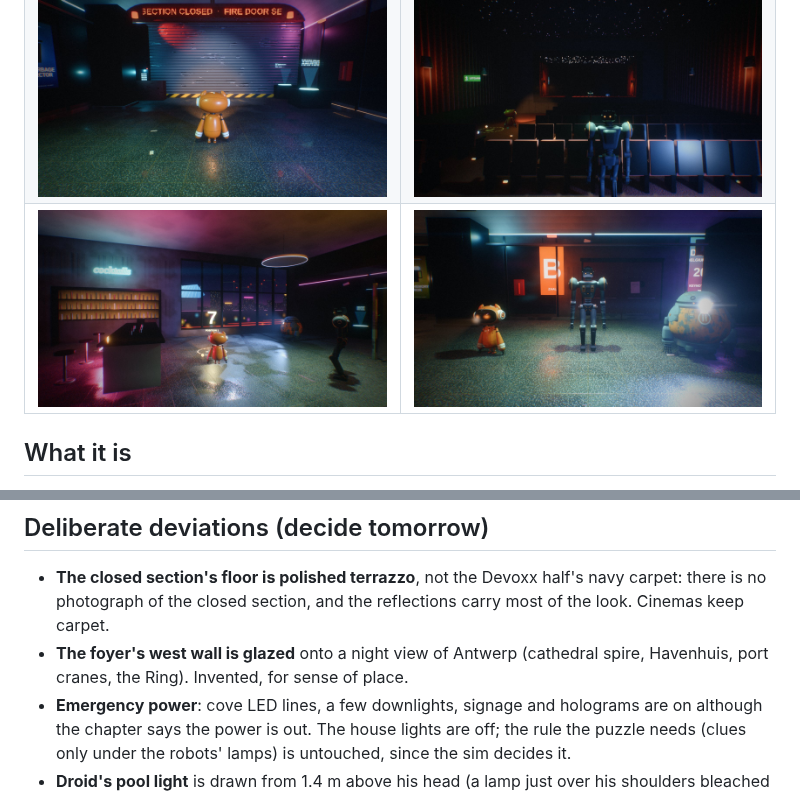
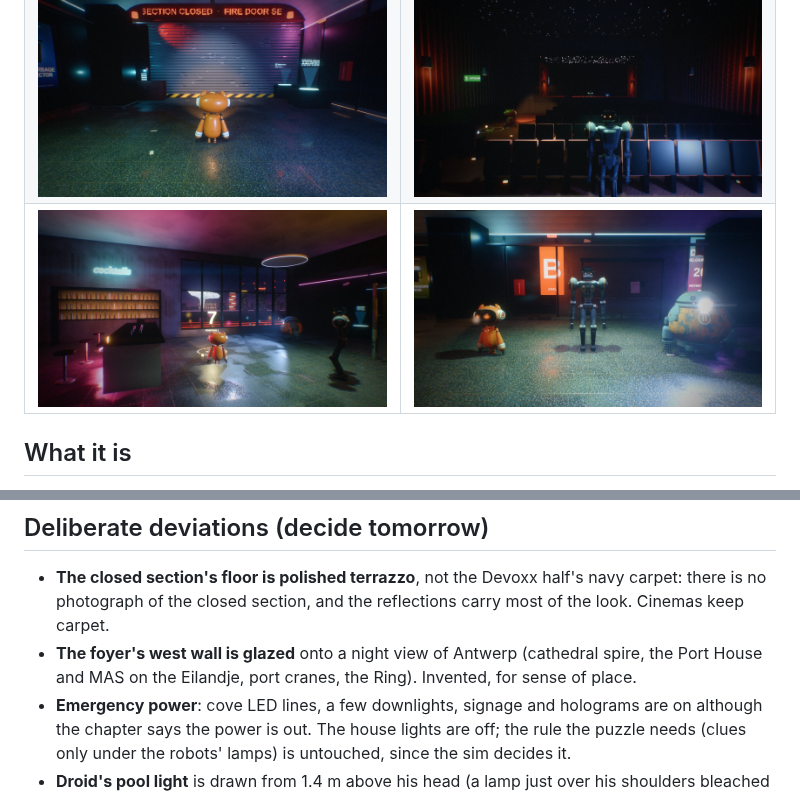
Before and after one commit to Smirne/devoxx-gauntlet-m, a Markdown page: docs/3d-poc.md, 2 parts joined by grey strips. GitHub-like rendering; pictures changed too: docs/3d-poc/foyer.jpg.

```diff
--- a/docs/3d-poc.md
+++ b/docs/3d-poc.md
@@ -92,8 +92,8 @@ content, not pipeline.
 
 - **The closed section's floor is polished terrazzo**, not the Devoxx half's navy carpet: there is no
   photograph of the closed section, and the reflections carry most of the look. Cinemas keep carpet.
-- **The foyer's west wall is glazed** onto a night view of Antwerp (cathedral spire, Havenhuis,
-  port cranes, the Ring). Invented, for sense of place.
+- **The foyer's west wall is glazed** onto a night view of Antwerp (cathedral spire, the Port House
+  and MAS on the Eilandje, port cranes, the Ring). Invented, for sense of place.
 - **Emergency power**: cove LED lines, a few downlights, signage and holograms are on although the
   chapter says the power is out. The house lights are off; the rule the puzzle needs (clues only
   under the robots' lamps) is untouched, since the sim decides it.
```
Also changed, not shown: docs/genai-notes.md (+13 -0 lines), 4 other files.
